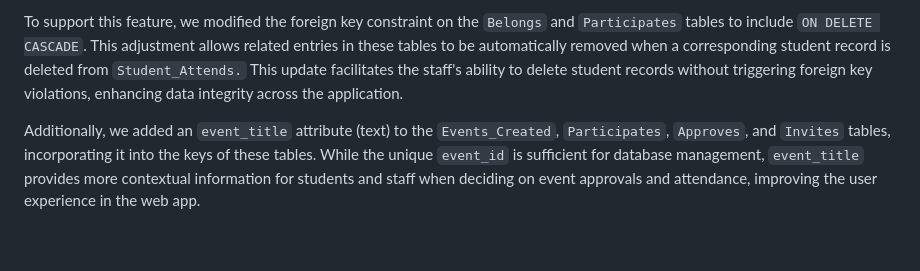
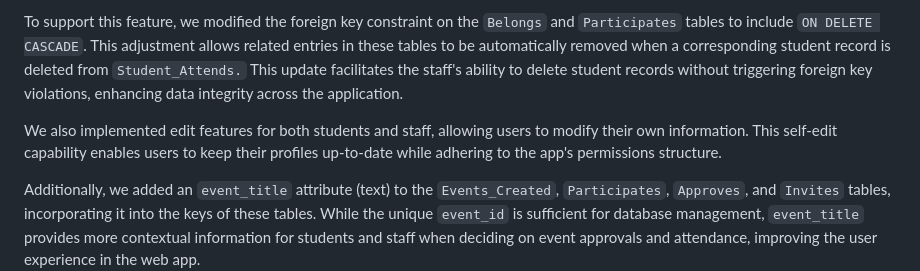
Before and after one commit to sarahpark2001/cs4111-project1, a Markdown page: README.md, the part around the change. Rendered like a GitHub page; blank space fills up the shorter version.

Commit message:
Update README.md for self-edit

```diff
--- a/README.md
+++ b/README.md
@@ -43,6 +43,8 @@ In Part 1, we proposed a functionality where students could edit and delete othe
 
 To support this feature, we modified the foreign key constraint on the `Belongs` and `Participates` tables to include `ON DELETE CASCADE`. This adjustment allows related entries in these tables to be automatically removed when a corresponding student record is deleted from `Student_Attends.` This update facilitates the staff's ability to delete student records without triggering foreign key violations, enhancing data integrity across the application.
 
+We also implemented edit features for both students and staff, allowing users to modify their own information. This self-edit capability enables users to keep their profiles up-to-date while adhering to the app's permissions structure.
+
 Additionally, we added an `event_title` attribute (text) to the `Events_Created`, `Participates`, `Approves`, and `Invites` tables, incorporating it into the keys of these tables. While the unique `event_id` is sufficient for database management, `event_title` provides more contextual information for students and staff when deciding on event approvals and attendance, improving the user experience in the web app.
 
 Beyond these schema changes, we expanded our implementation with many other new details. For instance, a new student’s default `total_points` is set to 0 upon signup. We added functionality to auto-assign `staff_id` and `student_id` as one higher than the current highest value to ensure uniqueness. To maintain data integrity, we implemented regex checks for names, phone numbers, and emails to prevent junk data from being stored.
```
